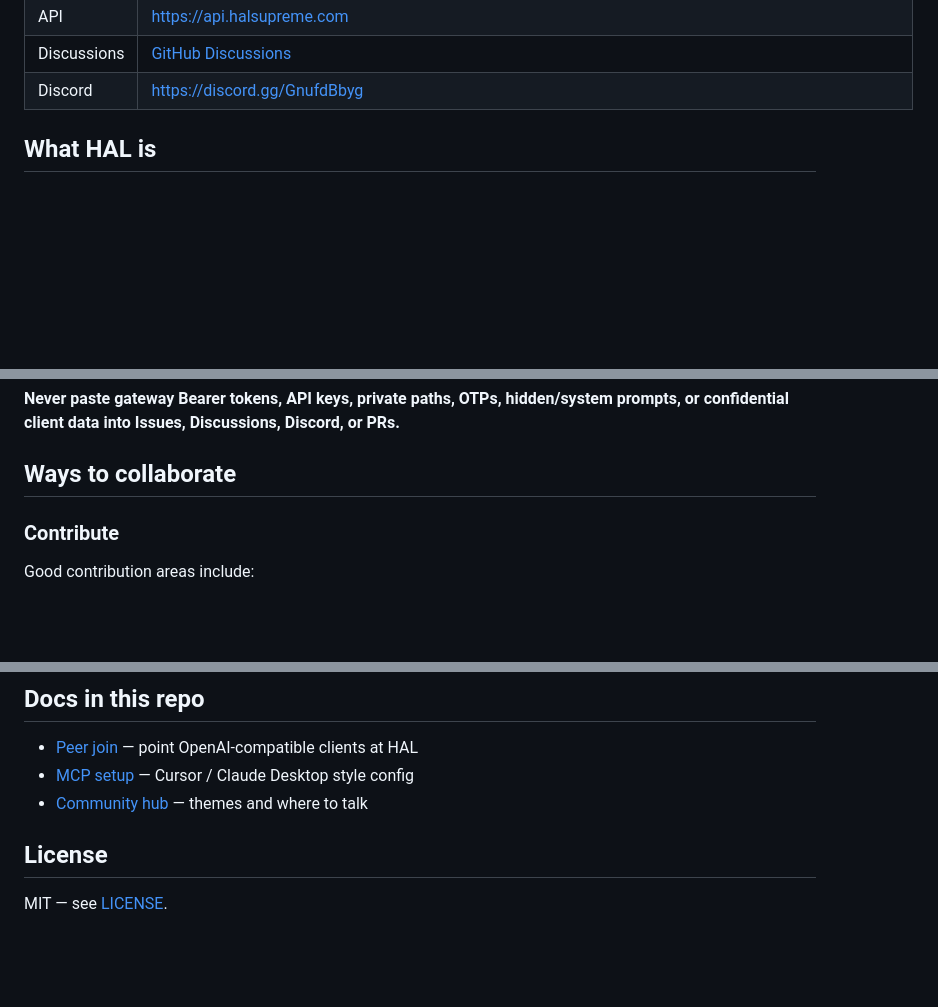
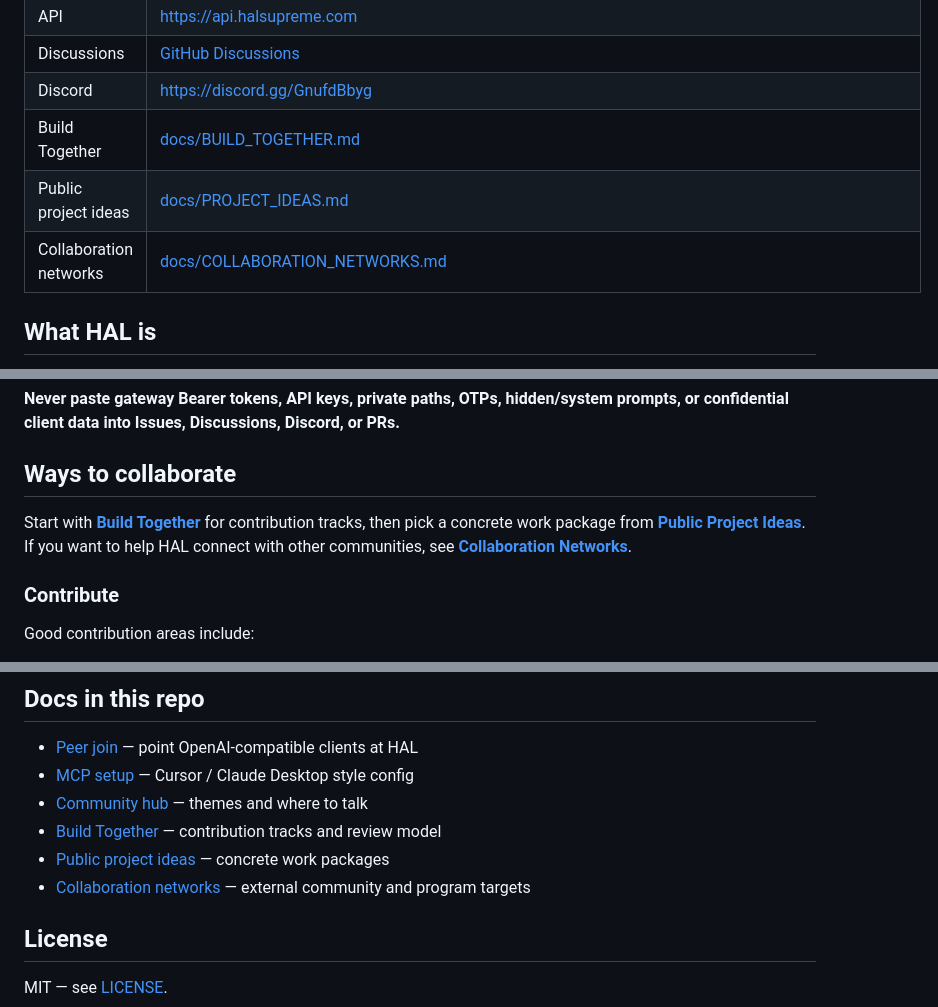
Before and after one commit to UniteAndCreateForLife/hal-supreme-community, a Markdown page: README.md, 3 parts joined by grey strips. Drawn GitHub-style; blank space fills up the shorter version.

Commit message:
docs: make Build Together contributor paths visible

```diff
--- a/README.md
+++ b/README.md
@@ -14,6 +14,9 @@ HAL SUPREME is a community-friendly AI companion and creator stack. This reposit
 | API | https://api.halsupreme.com |
 | Discussions | [GitHub Discussions](https://github.com/UniteAndCreateForLife/hal-supreme-community/discussions) |
 | Discord | [https://discord.gg/GnufdBbyg](https://discord.gg/GnufdBbyg) |
+| Build Together | [docs/BUILD_TOGETHER.md](docs/BUILD_TOGETHER.md) |
+| Public project ideas | [docs/PROJECT_IDEAS.md](docs/PROJECT_IDEAS.md) |
+| Collaboration networks | [docs/COLLABORATION_NETWORKS.md](docs/COLLABORATION_NETWORKS.md) |
 
 ## What HAL is
 
@@ -41,6 +44,8 @@ Capabilities include **search**, **images**, **sandbox**, **voice**, **MCP**, an
 **Never paste gateway Bearer tokens, API keys, private paths, OTPs, hidden/system prompts, or confidential client data into Issues, Discussions, Discord, or PRs.**
 
 ## Ways to collaborate
+
+Start with **[Build Together](docs/BUILD_TOGETHER.md)** for contribution tracks, then pick a concrete work package from **[Public Project Ideas](docs/PROJECT_IDEAS.md)**. If you want to help HAL connect with other communities, see **[Collaboration Networks](docs/COLLABORATION_NETWORKS.md)**.
 
 ### Contribute
 
@@ -88,6 +93,9 @@ Full guide: [docs/DOCKER_GATEWAY.md](docs/DOCKER_GATEWAY.md) · Pack: [docker/mo
 - [Peer join](docs/peer-join.md) — point OpenAI-compatible clients at HAL
 - [MCP setup](docs/mcp-setup.md) — Cursor / Claude Desktop style config
 - [Community hub](docs/community-hub.md) — themes and where to talk
+- [Build Together](docs/BUILD_TOGETHER.md) — contribution tracks and review model
+- [Public project ideas](docs/PROJECT_IDEAS.md) — concrete work packages
+- [Collaboration networks](docs/COLLABORATION_NETWORKS.md) — external community and program targets
 
 ## License
 
```
